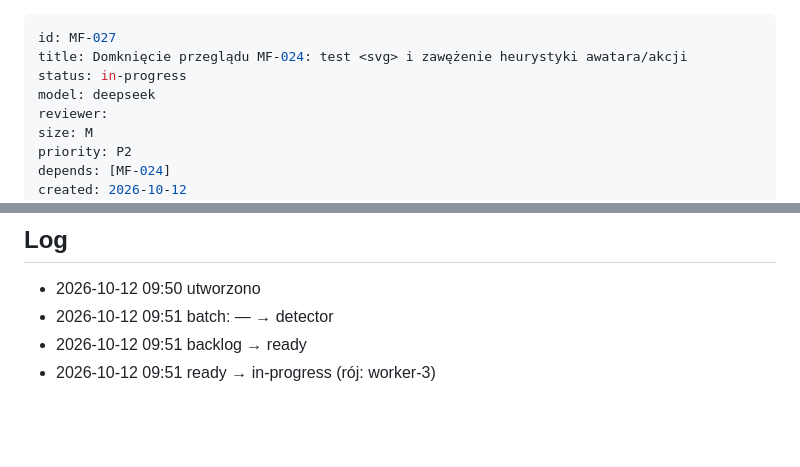
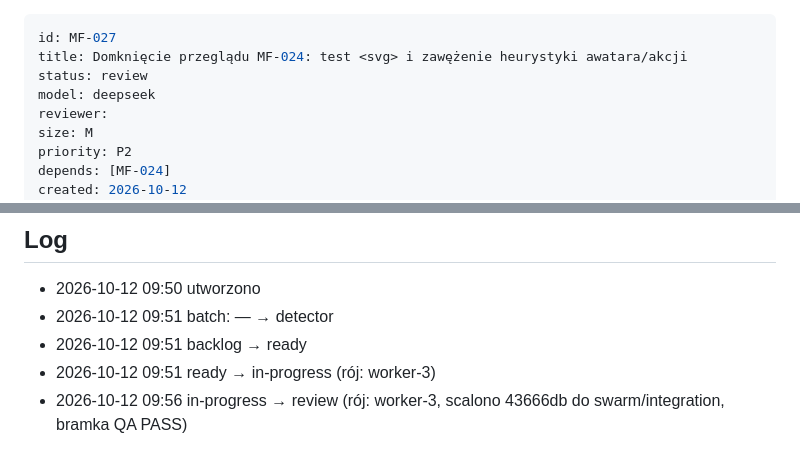
Before and after one commit to r0D7ynki/messenger-folders, a Markdown page: kanban/tasks/MF-027.md, 2 parts joined by grey strips. GitHub-like rendering; blank space fills up the shorter version.

Commit message:
chore(kanban): MF-027 → review (worker-3, 43666db)

```diff
--- a/kanban/tasks/MF-027.md
+++ b/kanban/tasks/MF-027.md
@@ -1,7 +1,7 @@
 ---
 id: MF-027
 title: Domknięcie przeglądu MF-024: test <svg> i zawężenie heurystyki awatara/akcji
-status: in-progress
+status: review
 model: deepseek
 reviewer:
 size: M
@@ -124,3 +124,4 @@ Bez zmian w `eslint-suppressions.json`, bez nowych uprawnień i zależności, be
 - 2026-10-12 09:51 batch: — → detector
 - 2026-10-12 09:51 backlog → ready
 - 2026-10-12 09:51 ready → in-progress (rój: worker-3)
+- 2026-10-12 09:56 in-progress → review (rój: worker-3, scalono 43666db do swarm/integration, bramka QA PASS)
```
